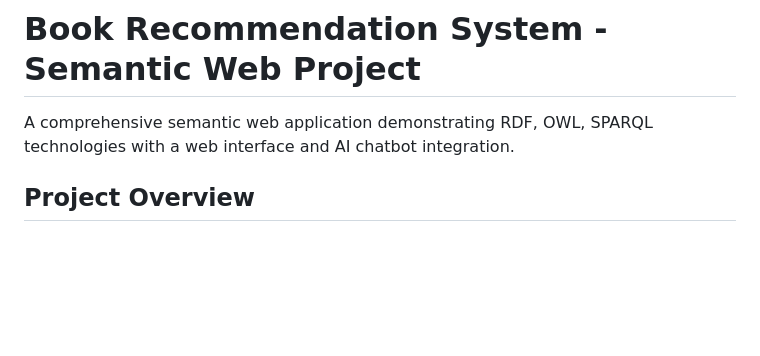
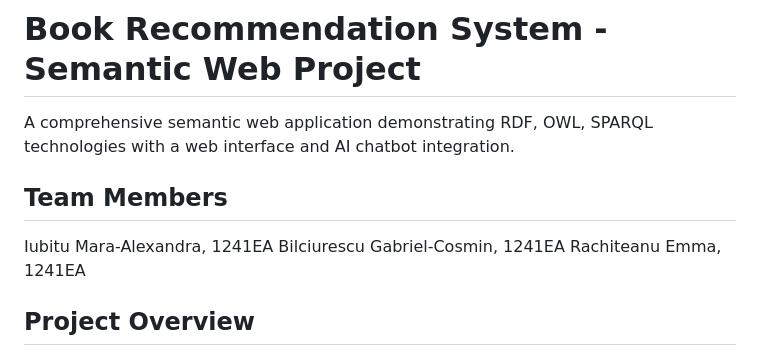
Before and after one commit to MaraIubitu/hw2_seweb, a Markdown page: hw2/README.md, the part around the change. GitHub-like rendering; blank space fills up the shorter version.

Commit message:
Update README with team members

```diff
--- a/hw2/README.md
+++ b/hw2/README.md
@@ -1,6 +1,11 @@
 # Book Recommendation System - Semantic Web Project
 
 A comprehensive semantic web application demonstrating RDF, OWL, SPARQL technologies with a web interface and AI chatbot integration.
+
+## Team Members
+Iubitu Mara-Alexandra, 1241EA
+Bilciurescu Gabriel-Cosmin, 1241EA
+Rachiteanu Emma, 1241EA
 
 ## Project Overview
 
```
